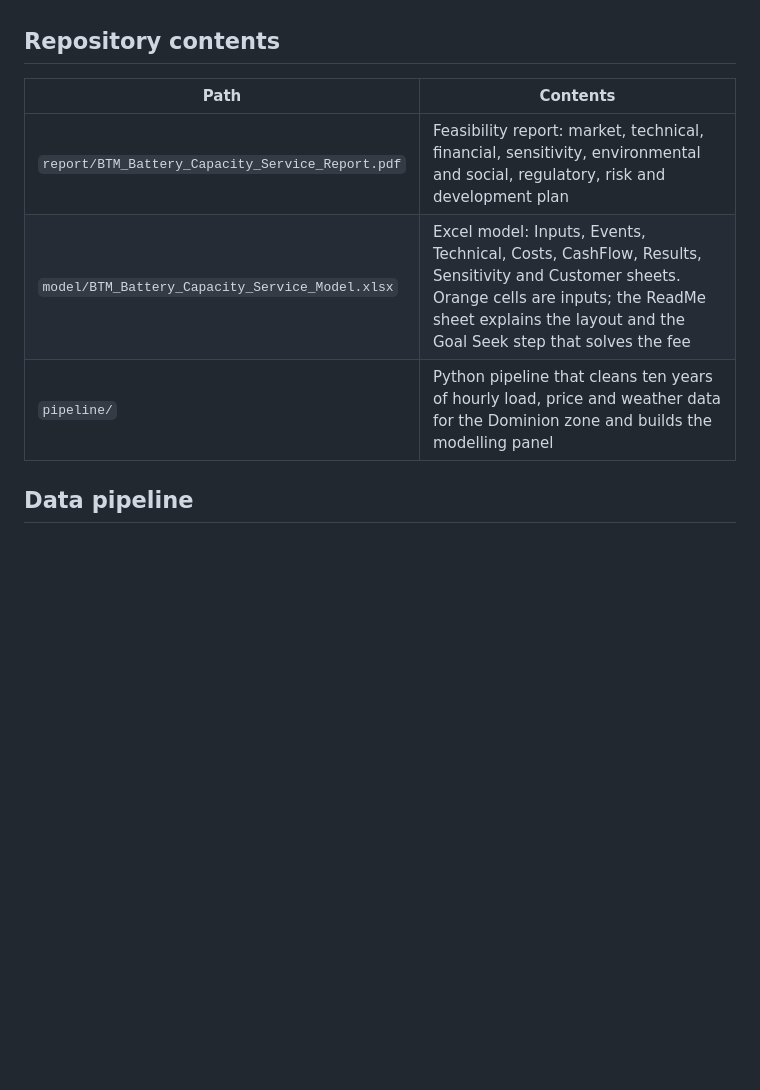
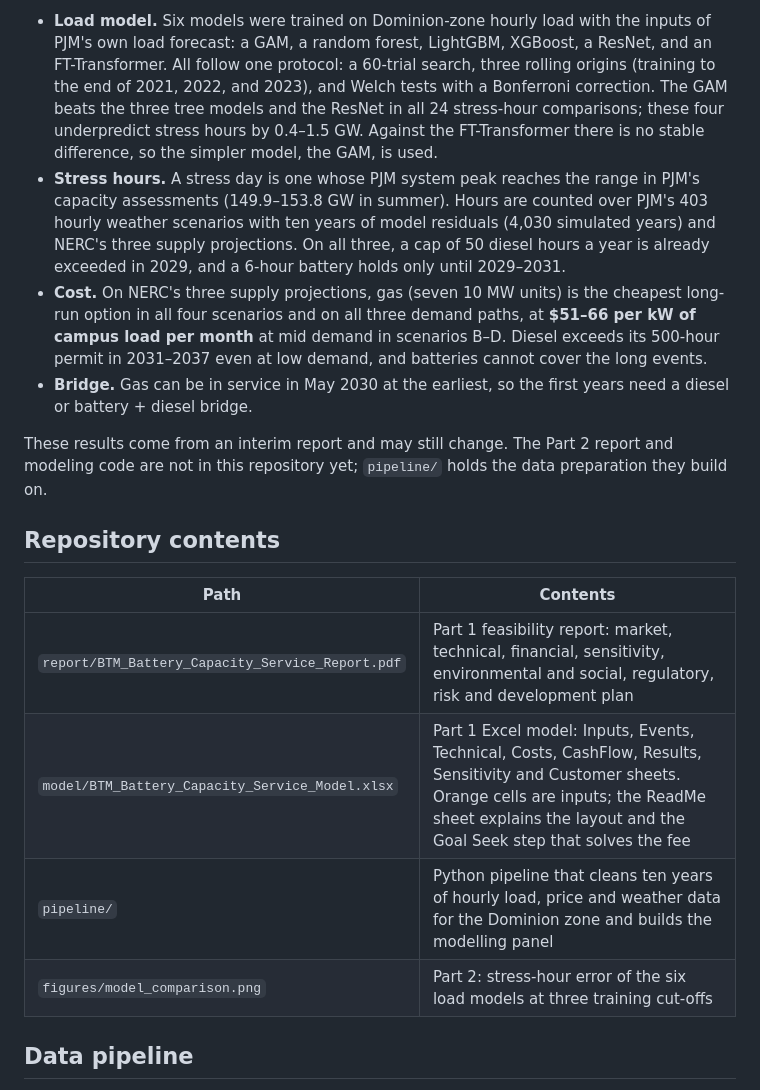
Before and after one commit to JiaweiQi3/datacenter-battery-capacity-service, a Markdown page: README.md, the part around one of its changes. Rendered like a GitHub page; blank space fills up the shorter version.

```diff
--- a/README.md
+++ b/README.md
@@ -20,11 +27,18 @@ The study is now being redesigned around the data center operator's least-cost o
+- **Load model.** Six models were trained on Dominion-zone hourly load with the inputs of PJM's own load forecast: a GAM, a random forest, LightGBM, XGBoost, a ResNet, and an FT-Transformer. All follow one protocol: a 60-trial search, three rolling origins (training to the end of 2021, 2022, and 2023), and Welch tests with a Bonferroni correction. The GAM beats the three tree models and the ResNet in all 24 stress-hour comparisons; these four underpredict stress hours by 0.4–1.5 GW. Against the FT-Transformer there is no stable difference, so the simpler model, the GAM, is used.
+- **Stress hours.** A stress day is one whose PJM system peak reaches the range in PJM's capacity assessments (149.9–153.8 GW in summer). Hours are counted over PJM's 403 hourly weather scenarios with ten years of model residuals (4,030 simulated years) and NERC's three supply projections. On all three, a cap of 50 diesel hours a year is already exceeded in 2029, and a 6-hour battery holds only until 2029–2031.
+- **Cost.** On NERC's three supply projections, gas (seven 10 MW units) is the cheapest long-run option in all four scenarios and on all three demand paths, at **$51–66 per kW of campus load per month** at mid demand in scenarios B–D. Diesel exceeds its 500-hour permit in 2031–2037 even at low demand, and batteries cannot cover the long events.
+- **Bridge.** Gas can be in service in May 2030 at the earliest, so the first years need a diesel or battery + diesel bridge.
+
+These results come from an interim report and may still change. The Part 2 report and modeling code are not in this repository yet; `pipeline/` holds the data preparation they build on.
 
 ## Repository contents
 
 | Path | Contents |
 |---|---|
-| `report/BTM_Battery_Capacity_Service_Report.pdf` | Feasibility report: market, technical, financial, sensitivity, environmental and social, regulatory, risk and development plan |
-| `model/BTM_Battery_Capacity_Service_Model.xlsx` | Excel model: Inputs, Events, Technical, Costs, CashFlow, Results, Sensitivity and Customer sheets. Orange cells are inputs; the ReadMe sheet explains the layout and the Goal Seek step that solves the fee |
+| `report/BTM_Battery_Capacity_Service_Report.pdf` | Part 1 feasibility report: market, technical, financial, sensitivity, environmental and social, regulatory, risk and development plan |
+| `model/BTM_Battery_Capacity_Service_Model.xlsx` | Part 1 Excel model: Inputs, Events, Technical, Costs, CashFlow, Results, Sensitivity and Customer sheets. Orange cells are inputs; the ReadMe sheet explains the layout and the Goal Seek step that solves the fee |
 | `pipeline/` | Python pipeline that cleans ten years of hourly load, price and weather data for the Dominion zone and builds the modelling panel |
+| `figures/model_comparison.png` | Part 2: stress-hour error of the six load models at three training cut-offs |
 
 ## Data pipeline
 
```
Also changed, not shown: other parts of README.md (+17 -10 lines), figures/cover.png, figures/model_comparison.png (added).
